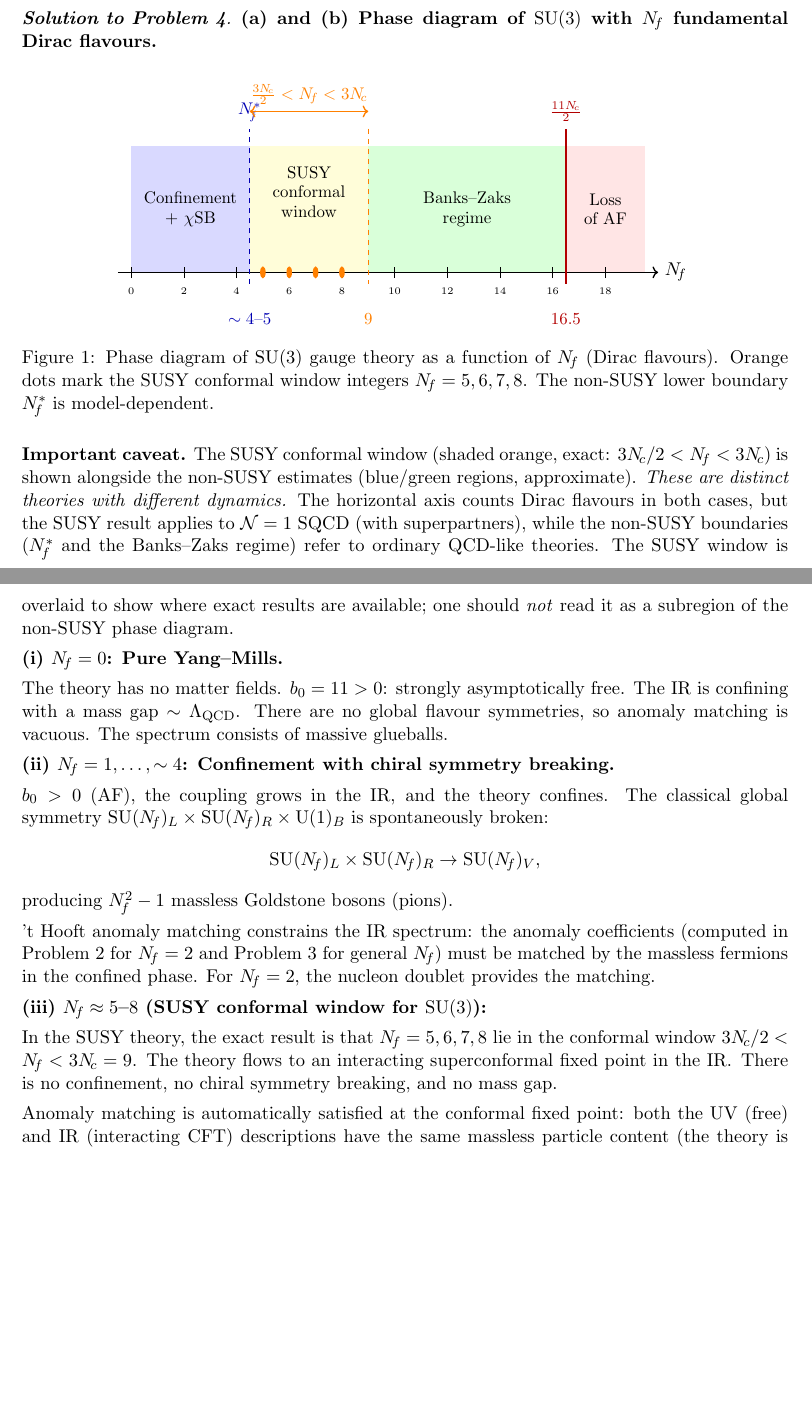
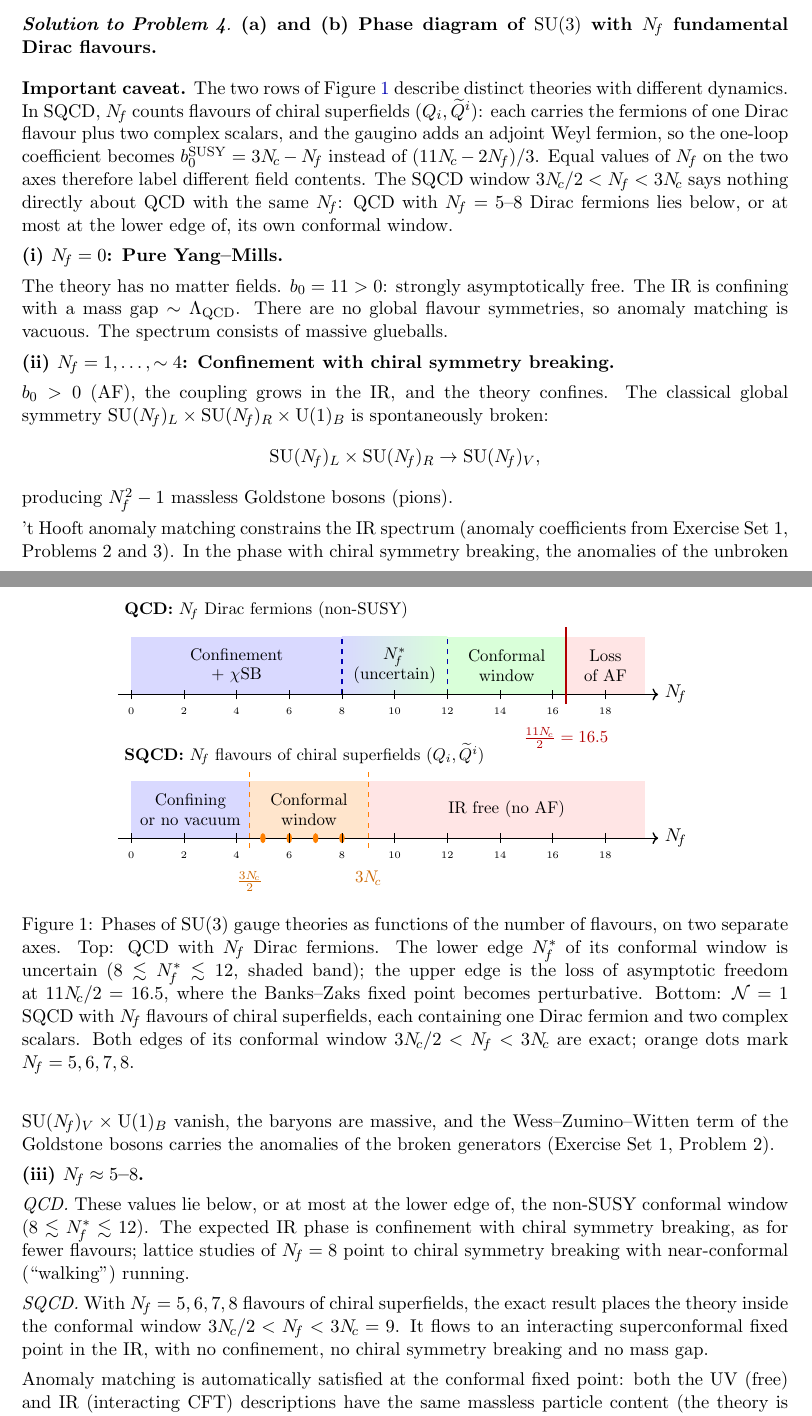
Before and after one commit to arivero/dualsm, a LaTeX problem sheet (exercises/exercise-02.tex): two parts of pages 8 and 9 of 11 before the commit and two parts of pages 9 and 10 of 12 after it, joined at a grey line, cut so that both start at the same text, the shorter picture padded with empty space. Compiled offline with pdfLaTeX.

Commit message:
Exercise Set 2: alpha* convention note, two-axis phase diagram
The course writes the two-loop term as -(b_1/4pi^2) alpha^3, which puts
every fixed-point coupling at half the literature value. Problem 2(a)
now states the convention: Caswell, Banks-Zaks and Ryttov-Shrock use
-(b_1/8pi^2) alpha^3 with the same b_1, so alpha* = -4pi b_0/b_1. The
solutions quote the standard values next to the course ones (N_f = 16:
0.042, 15: 0.143, 12: 0.754).

The phase diagram placed the non-SUSY edge N_f* at 3N_c/2 = 4.5 and
labelled a SUSY conformal window on a Dirac-flavour axis. It now has
separate QCD and SQCD axes, with N_f* in the 8-12 band. Problem 4 labels
N_f = 5-8 as the SQCD window values and compares both theories there.
Anomaly matching in the chirally broken phase goes through the WZW term,
as in Exercise Set 1. The Seiberg-duality item states which description
is weakly coupled near each edge, and the closing paragraph says that
the non-SUSY uncertainty carries over to the dualised SM.

Also: explicit Lecture 1 section refs replace undefined cross-document
refs; canonical 2407.17281 entry; Caswell and Ryttov-Shrock bibitems.

Co-Authored-By: Claude Opus 5.5 (1M context) <noreply@anthropic.com>

```diff
--- a/exercises/exercise-02.tex
+++ b/exercises/exercise-02.tex
@@ -550,66 +571,74 @@ Dirac flavours.}
 
 \begin{figure}[h]
 \centering
-\begin{tikzpicture}[xscale=0.55,yscale=1.2]
-  % Axis
+\begin{tikzpicture}[xscale=0.55,yscale=1.0]
+  % ---------------- Top row: QCD (non-SUSY), N_f Dirac fermions
+  \node[anchor=west] at (-0.5,4.75)
+    {\small\textbf{QCD:} $\Nf$ Dirac fermions (non-SUSY)};
+  \fill[blue!15] (0,3) rectangle (8,4.2);
+  \shade[left color=blue!15,right color=green!15] (8,3) rectangle (12,4.2);
+  \fill[green!15] (12,3) rectangle (16.5,4.2);
+  \fill[red!10] (16.5,3) rectangle (19.5,4.2);
+  \draw[->,thick] (-0.5,3) -- (20,3) node[right] {$\Nf$};
+  \draw[thick,dashed,blue!70!black] (8,3) -- (8,4.2);
+  \draw[thick,dashed,blue!70!black] (12,3) -- (12,4.2);
+  \draw[thick,red!70!black] (16.5,2.8) -- (16.5,4.4);
+  \node[align=center] at (4,3.6) {\small Confinement\\[-2pt]\small $+$ $\chi$SB};
+  \node[align=center] at (10,3.6) {\small $\Nf^*$\\[-2pt]\small (uncertain)};
+  \node[align=center] at (14.25,3.6) {\small Conformal\\[-2pt]\small window};
+  \node[align=center] at (18,3.6) {\small Loss\\[-2pt]\small of AF};
+  \foreach \x in {0,2,4,6,8,10,12,14,16,18} {
+    \draw (\x,2.9) -- (\x,3.1);
+    \node[below] at (\x,2.85) {\tiny\x};
+  }
+  \node[below,red!70!black] at (16.5,2.45) {\small $\frac{11\Nc}{2} = 16.5$};
+
+  % ---------------- Bottom row: SQCD, N_f flavours of chiral superfields
+  \node[anchor=west] at (-0.5,1.75)
+    {\small\textbf{SQCD:} $\Nf$ flavours of chiral superfields
+    $(Q_i, \widetilde{Q}^i)$};
+  \fill[blue!15] (0,0) rectangle (4.5,1.2);
+  \fill[orange!20] (4.5,0) rectangle (9,1.2);
+  \fill[red!10] (9,0) rectangle (19.5,1.2);
   \draw[->,thick] (-0.5,0) -- (20,0) node[right] {$\Nf$};
-
-  % Regions with fills
-  \fill[blue!15] (0,0) rectangle (4.5,2.2);
-  \fill[yellow!15] (4.5,0) rectangle (9,2.2);
-  \fill[green!15] (9,0) rectangle (16.5,2.2);
-  \fill[red!10] (16.5,0) rectangle (19.5,2.2);
-
-  % Boundary lines
-  \draw[thick,dashed,blue!70!black] (4.5,-0.2) -- (4.5,2.5)
-    node[above] {\small $\Nf^*$};
-  \draw[thick,dashed,orange] (9,2.5) -- (9,-0.2);
-  \draw[thick,red!70!black] (16.5,-0.2) -- (16.5,2.5)
-    node[above] {\small $\frac{11\Nc}{2}$};
-
-  % Region labels
-  \node[align=center] at (2.25,1.1) {\small Confinement\\[-2pt]\small $+$ $\chi$SB};
-  \node[align=center] at (6.75,1.4) {\small SUSY\\[-2pt]\small conformal\\[-2pt]\small window};
-  \node[align=center] at (12.75,1.1) {\small Banks--Zaks\\[-2pt]\small regime};
-  \node[align=center] at (18,1.1) {\small Loss\\[-2pt]\small of AF};
-
-  % SUSY window markers
-  \draw[thick,orange,<->] (4.5,2.8) -- (9,2.8);
-  \node[above,orange] at (6.75,2.8) {\small $\frac{3\Nc}{2} < \Nf < 3\Nc$};
-
-  % Integer tick marks
+  \draw[thick,dashed,orange] (4.5,-0.2) -- (4.5,1.4);
+  \draw[thick,dashed,orange] (9,-0.2) -- (9,1.4);
+  \node[align=center] at (2.25,0.6) {\small Confining\\[-2pt]\small or no vacuum};
+  \node[align=center] at (6.75,0.6) {\small Conformal\\[-2pt]\small window};
+  \node[align=center] at (14.25,0.6) {\small IR free (no AF)};
+  \foreach \x in {5,6,7,8} {
+    \fill[orange] (\x,0) circle (3pt);
+  }
   \foreach \x in {0,2,4,6,8,10,12,14,16,18} {
     \draw (\x,-0.1) -- (\x,0.1);
     \node[below] at (\x,-0.15) {\tiny\x};
   }
-
-  % Key Nf values for SU(3)
-  \node[below,blue!70!black] at (4.5,-0.6) {\small $\sim 4$--$5$};
-  \node[below,orange] at (9,-0.6) {\small $9$};
-  \node[below,red!70!black] at (16.5,-0.6) {\small $16.5$};
-
-  % SUSY window dots
-  \foreach \x in {5,6,7,8} {
-    \fill[orange] (\x,0) circle (3pt);
-  }
+  \node[below,orange!80!black] at (4.5,-0.55) {\small $\frac{3\Nc}{2}$};
+  \node[below,orange!80!black] at (9,-0.55) {\small $3\Nc$};
 \end{tikzpicture}
-\caption{Phase diagram of $\SU{3}$ gauge theory as a function of $\Nf$
-  (Dirac flavours).  Orange dots mark the SUSY conformal window integers
-  $\Nf = 5,6,7,8$.  The non-SUSY lower boundary $\Nf^*$ is
-  model-dependent.}
+\caption{Phases of $\SU{3}$ gauge theories as functions of the number of
+  flavours, on two separate axes.  Top: QCD with $\Nf$ Dirac fermions.
+  The lower edge $\Nf^*$ of its conformal window is uncertain
+  ($8 \lesssim \Nf^* \lesssim 12$, shaded band); the upper edge is the
+  loss of asymptotic freedom at $11\Nc/2 = 16.5$, where the Banks--Zaks
+  fixed point becomes perturbative.  Bottom: $\mathcal{N}=1$ SQCD with
+  $\Nf$ flavours of chiral superfields, each containing one Dirac fermion
+  and two complex scalars.  Both edges of its conformal window
+  $3\Nc/2 < \Nf < 3\Nc$ are exact; orange dots mark $\Nf = 5,6,7,8$.}
 \label{fig:ex-phase-diagram}
 \end{figure}
 
 \noindent\textbf{Important caveat.}
-The SUSY conformal window (shaded orange, exact: $3\Nc/2 < \Nf < 3\Nc$)
-is shown alongside the non-SUSY estimates (blue/green regions, approximate).
-\emph{These are distinct theories with different dynamics.}
-The horizontal axis counts Dirac flavours in both cases, but the SUSY
-result applies to $\mathcal{N}=1$ SQCD (with superpartners), while the
-non-SUSY boundaries ($\Nf^*$ and the Banks--Zaks regime) refer to ordinary
-QCD-like theories.  The SUSY window is overlaid to show where exact results
-are available; one should \emph{not} read it as a subregion of the non-SUSY
-phase diagram.
+The two rows of Figure~\ref{fig:ex-phase-diagram} describe distinct
+theories with different dynamics.  In SQCD, $\Nf$ counts flavours of
+chiral superfields $(Q_i, \widetilde{Q}^i)$: each carries the fermions
+of one Dirac flavour plus two complex scalars, and the gaugino adds an
+adjoint Weyl fermion, so the one-loop coefficient becomes
+$\bzero^{\mathrm{SUSY}} = 3\Nc - \Nf$ instead of $(11\Nc - 2\Nf)/3$.
+Equal values of $\Nf$ on the two axes therefore label different field
+contents.  The SQCD window $3\Nc/2 < \Nf < 3\Nc$ says nothing directly
+about QCD with the same $\Nf$: QCD with $\Nf = 5$--$8$ Dirac fermions
+lies below, or at most at the lower edge of, its own conformal window.
 
 \textbf{(i) $\Nf = 0$: Pure Yang--Mills.}
 
@@ -629,17 +658,26 @@ The classical global symmetry $\SU{\Nf}_L \times \SU{\Nf}_R \times
 \]
 producing $\Nf^2 - 1$ massless Goldstone bosons (pions).
 
-'t~Hooft anomaly matching constrains the \IR{} spectrum: the anomaly
-coefficients (computed in Problem~2 for $\Nf = 2$ and Problem~3 for
-general $\Nf$) must be matched by the massless fermions in the confined
-phase.  For $\Nf = 2$, the nucleon doublet provides the matching.
+'t~Hooft anomaly matching constrains the \IR{} spectrum (anomaly
+coefficients from Exercise Set~1, Problems~2 and~3).  In the phase with
+chiral symmetry breaking, the anomalies of the unbroken
+$\SU{\Nf}_V \times \UU{1}_B$ vanish, the baryons are massive, and the
+Wess--Zumino--Witten term of the Goldstone bosons carries the anomalies
+of the broken generators (Exercise Set~1, Problem~2).
 
-\textbf{(iii) $\Nf \approx 5$--$8$ (SUSY conformal window for $\SU{3}$):}
+\textbf{(iii) $\Nf \approx 5$--$8$.}
 
-In the SUSY theory, the exact result is that $\Nf = 5,6,7,8$ lie in the
-conformal window $3\Nc/2 < \Nf < 3\Nc = 9$.  The theory flows to an
-interacting superconformal fixed point in the \IR.  There is no confinement,
-no chiral symmetry breaking, and no mass gap.
+\emph{QCD.}  These values lie below, or at most at the lower edge of, the
+non-SUSY conformal window ($8 \lesssim \Nf^* \lesssim 12$).  The
+expected \IR{} phase is confinement with chiral symmetry breaking, as for
+fewer flavours; lattice studies of $\Nf = 8$ point to chiral symmetry
+breaking with near-conformal (``walking'') running.
+
+\emph{SQCD.}  With $\Nf = 5,6,7,8$ flavours of chiral superfields, the
+exact result places the theory inside the conformal window
+$3\Nc/2 < \Nf < 3\Nc = 9$.  It flows to an interacting superconformal
+fixed point in the \IR{}, with no confinement, no chiral symmetry
+breaking and no mass gap.
 
 Anomaly matching is automatically satisfied at the conformal fixed point:
 both the \UV{} (free) and \IR{} (interacting CFT) descriptions have the
```
Also changed, not shown: exercises/exercise-02.pdf, exercises/exercise-02.tex (117 more changed lines).
